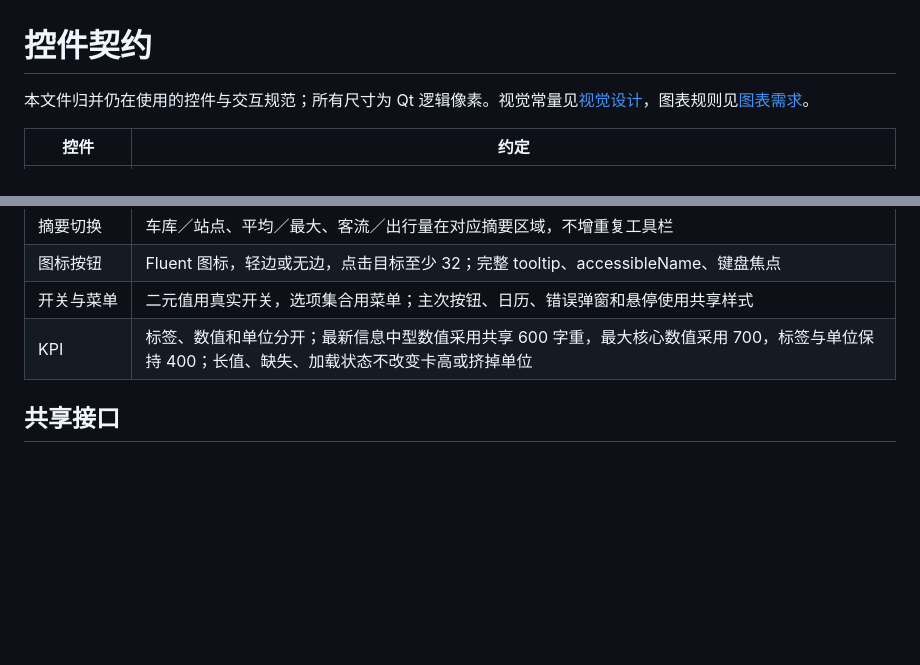
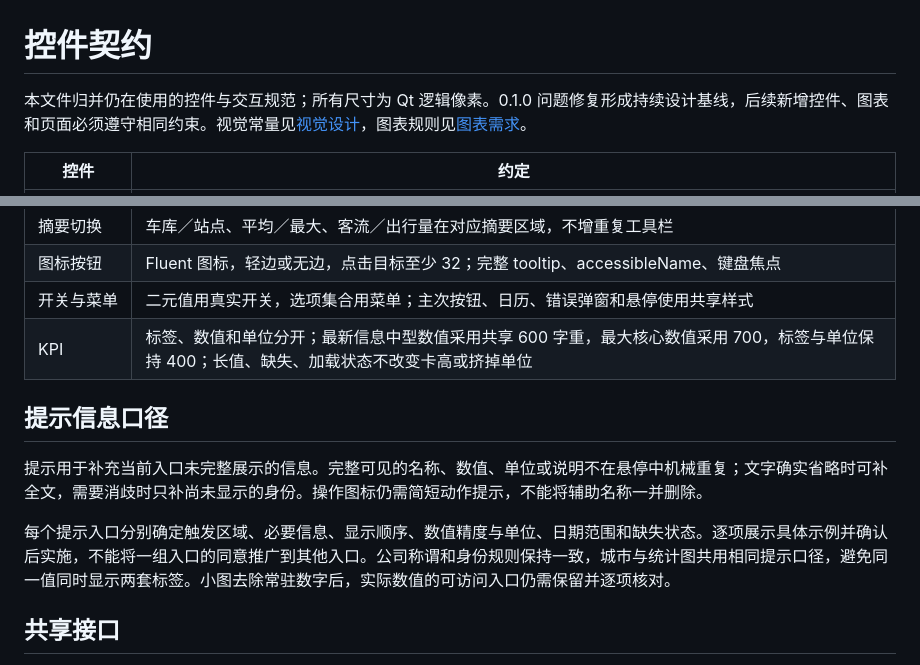
Before and after one commit to JEREMETRO/CimStats, a Markdown page: docs/design/controls.md, 2 parts joined by grey strips. GitHub-like rendering; blank space fills up the shorter version.

Commit message:
docs: retain UI fixes and per-tooltip decisions as design baseline

```diff
--- a/docs/design/controls.md
+++ b/docs/design/controls.md
@@ -1,6 +1,6 @@
 # 控件契约
 
-本文件归并仍在使用的控件与交互规范；所有尺寸为 Qt 逻辑像素。视觉常量见[视觉设计](visual-design.md)，图表规则见[图表需求](../requirements/charts.md)。
+本文件归并仍在使用的控件与交互规范；所有尺寸为 Qt 逻辑像素。0.1.0 问题修复形成持续设计基线，后续新增控件、图表和页面必须遵守相同约束。视觉常量见[视觉设计](visual-design.md)，图表规则见[图表需求](../requirements/charts.md)。
 
 | 控件 | 约定 |
 | --- | --- |
@@ -15,6 +15,12 @@
 | 开关与菜单 | 二元值用真实开关，选项集合用菜单；主次按钮、日历、错误弹窗和悬停使用共享样式 |
 | KPI | 标签、数值和单位分开；最新信息中型数值采用共享 600 字重，最大核心数值采用 700，标签与单位保持 400；长值、缺失、加载状态不改变卡高或挤掉单位 |
 
+## 提示信息口径
+
+提示用于补充当前入口未完整展示的信息。完整可见的名称、数值、单位或说明不在悬停中机械重复；文字确实省略时可补全文，需要消歧时只补尚未显示的身份。操作图标仍需简短动作提示，不能将辅助名称一并删除。
+
+每个提示入口分别确定触发区域、必要信息、显示顺序、数值精度与单位、日期范围和缺失状态。逐项展示具体示例并确认后实施，不能将一组入口的同意推广到其他入口。公司称谓和身份规则保持一致，城市与统计图共用相同提示口径，避免同一值同时显示两套标签。小图去除常驻数字后，实际数值的可访问入口仍需保留并逐项核对。
+
 ## 共享接口
 
 [FluentSegmentedControl](../../frontend/stats_controls.py)提供 `addItem(key, text, icon)`、`setCurrentKey(key)`、`currentKey()`、`setItemEnabled(key, enabled)`和 `currentKeyChanged`。首次添加默认首项；同项重复设置不重复发信号；禁用项不能由用户激活。程序化设置遵循信号语义，调用方需要静默更新时显式阻断信号，不另造一套分段控件。
```
Also changed, not shown: other parts of docs/design/controls.md (+1 -0 lines), docs/testing/acceptance.md (+3 -1 lines).
